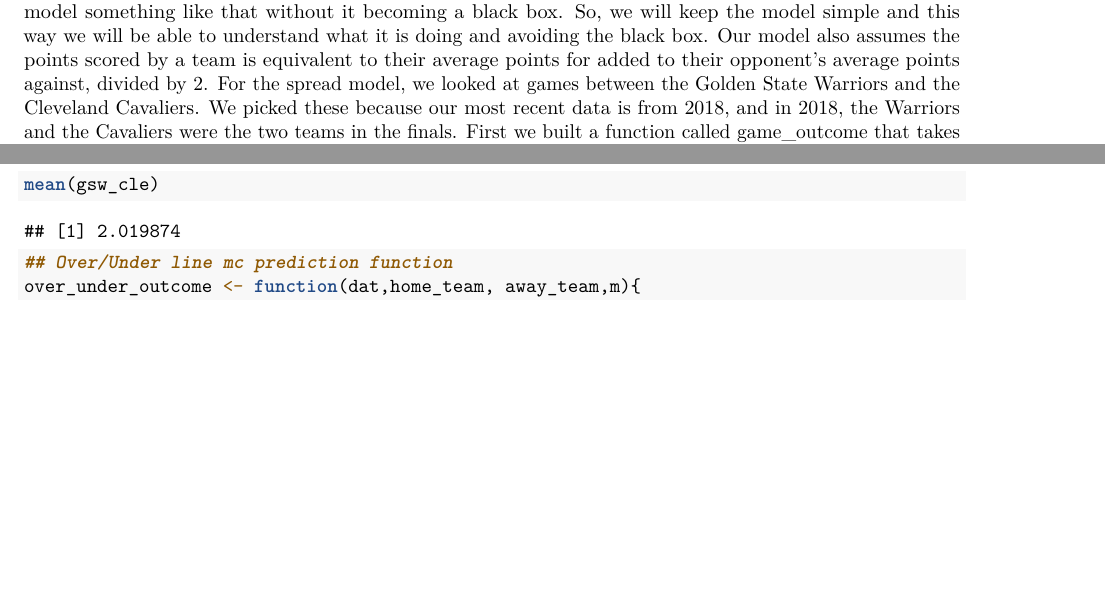
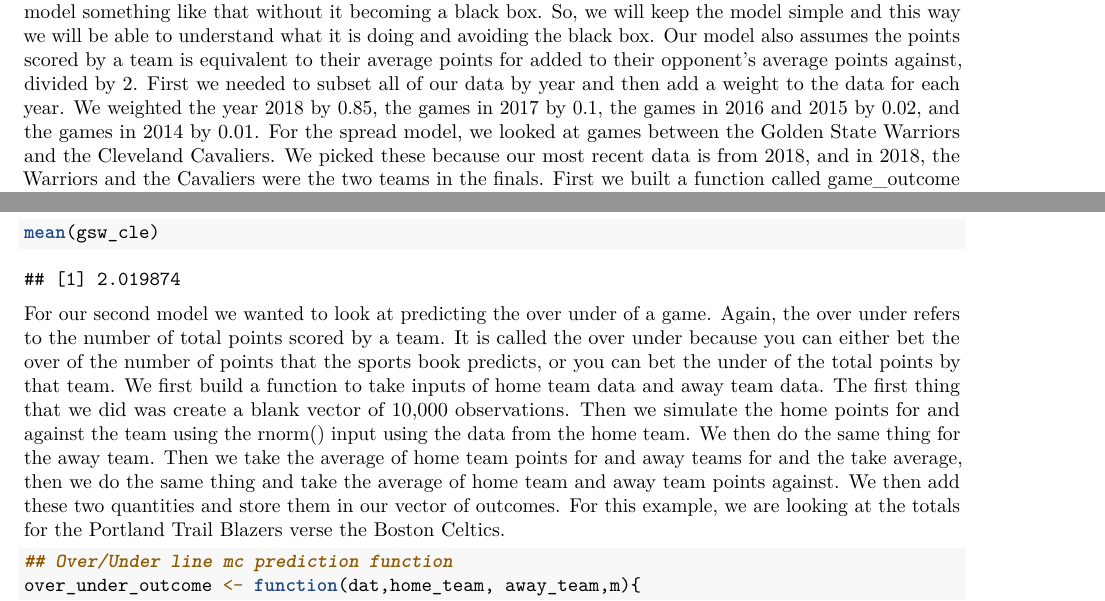
Before and after one commit to stat400-csu/project-7, an R Markdown document (project-paper.Rmd): two parts of pages 4 and 6 of 7, joined at a grey line, cut so that both start at the same text, the shorter picture padded with empty space. Rendered offline with R 4.5, knitr and Pandoc, then LaTeX, with nearby package versions; code that draws random numbers runs with fixed seeds of ours; common packages that the code uses without loading them are loaded.

Commit message:
Update project-paper.Rmd

````diff
--- a/project-paper.Rmd
+++ b/project-paper.Rmd
@@ -31,7 +31,7 @@ game_stats %>% group_by(Team) %>% ggplot() + geom_histogram(aes(TeamPoints,..den
 game_stats %>% group_by(Team) %>% ggplot() + geom_histogram(aes(OpponentPoints,..density..),bins=40) + facet_wrap(~Team)
 ```
 
-Finally, we built a couple models. The first being a spread model and the second being an over under model. Our model has a few more assumptions, the first being that the game simulation can be done simply. The second is that there are hundreds of factors that can influence the outcome of a game. It is not possible to model something like that without it becoming a black box. So, we will keep the model simple and this way we will be able to understand what it is doing and avoiding the black box. Our model also assumes the points scored by a team is equivalent to their average points for added to their opponent's average points against, divided by 2. For the spread model, we looked at games between the Golden State Warriors and the Cleveland Cavaliers. We picked these because our most recent data is from 2018, and in 2018, the Warriors and the Cavaliers were the two teams in the finals. First we built a function called game_outcome that takes parameters of the home team and away team and simulates the points for and against using the rnorm() function in r. We also do the same thing for away points for and against. Then we take the outcomes and average the home and away scores to find the different between the two games.
+Finally, we built a couple models. The first being a spread model and the second being an over under model. Our model has a few more assumptions, the first being that the game simulation can be done simply. The second is that there are hundreds of factors that can influence the outcome of a game. It is not possible to model something like that without it becoming a black box. So, we will keep the model simple and this way we will be able to understand what it is doing and avoiding the black box. Our model also assumes the points scored by a team is equivalent to their average points for added to their opponent's average points against, divided by 2. First we needed to subset all of our data by year and then add a weight to the data for each year. We weighted the year 2018 by 0.85, the games in 2017 by 0.1, the games in 2016 and 2015 by 0.02, and the games in 2014 by 0.01. For the spread model, we looked at games between the Golden State Warriors and the Cleveland Cavaliers. We picked these because our most recent data is from 2018, and in 2018, the Warriors and the Cavaliers were the two teams in the finals. First we built a function called game_outcome that takes parameters of the home team and away team and simulates the points for and against using the rnorm() function in r. We also do the same thing for away points for and against. Then we take the outcomes and average the home and away scores to find the different between the two games.
 
 ```{r spread}
 ## Spread line mc prediction function
@@ -80,6 +80,9 @@ ggplot() + geom_histogram(aes(gsw_cle,..density..),bins=40) + xlab("Point Differ
 ```{r mean1}
 mean(gsw_cle)
 ```
+For our second model we wanted to look at predicting the over under of a game. Again, the over under refers to the number of total points scored by a team. It is called the over under because you can either bet the over of the number of points that the sports book predicts, or you can bet the under of the total points by that team. We first build a function to take inputs of home team data and away team data. The first thing that we did was create a blank vector of 10,000 observations. Then we simulate the home points for and against the team using the rnorm() input using the data from the home team. We then do the same thing for the away team. Then we take the average of home team points for and away teams for and the take average, then we do the same thing and take the average of home team and away team points against. We then add these two quantities and store them in our vector of outcomes. For this example, we are looking at the totals for the Portland Trail Blazers verse the Boston Celtics.
+
+
 ```{r overunder}
 ## Over/Under line mc prediction function
 over_under_outcome <- function(dat,home_team, away_team,m){
````
